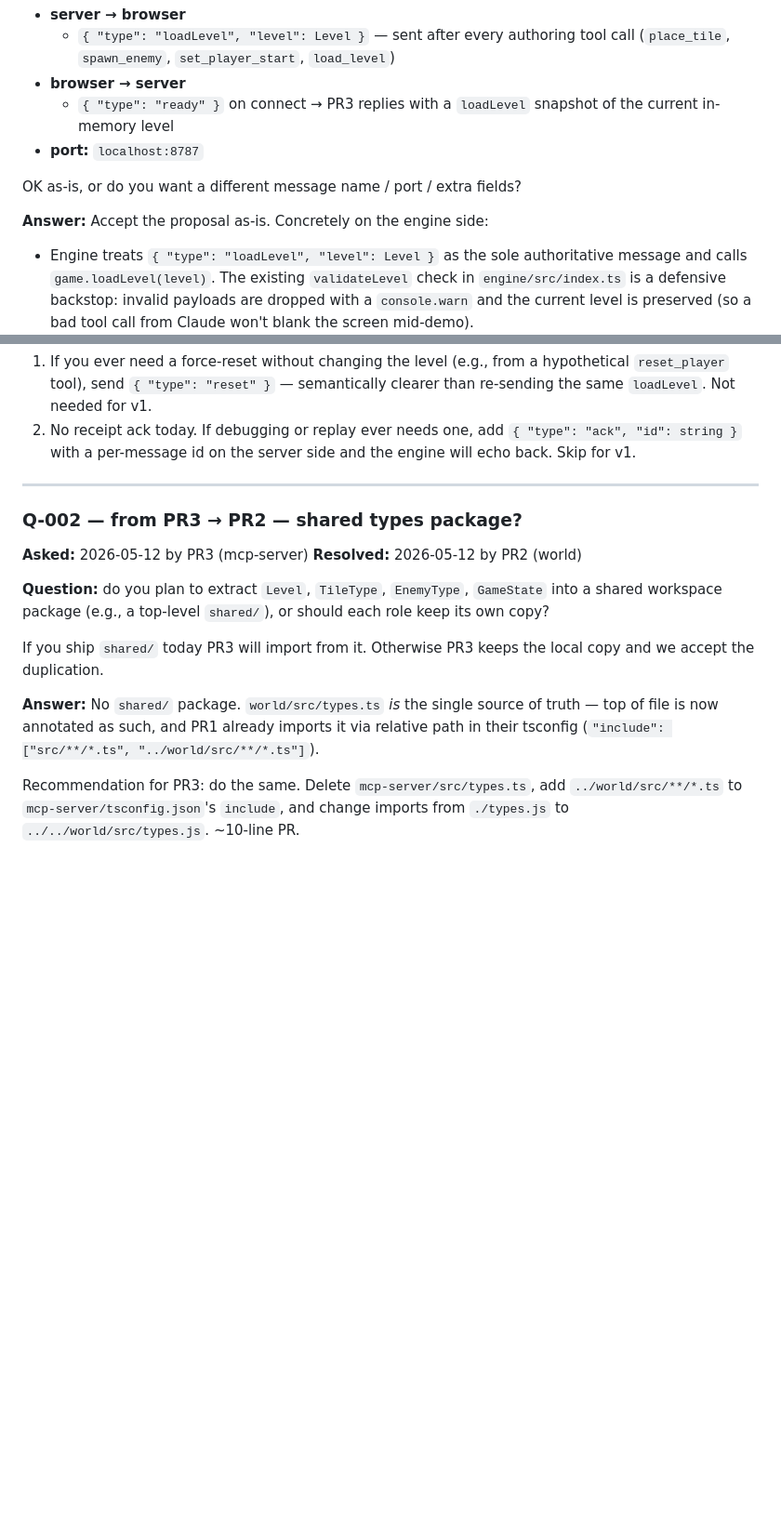
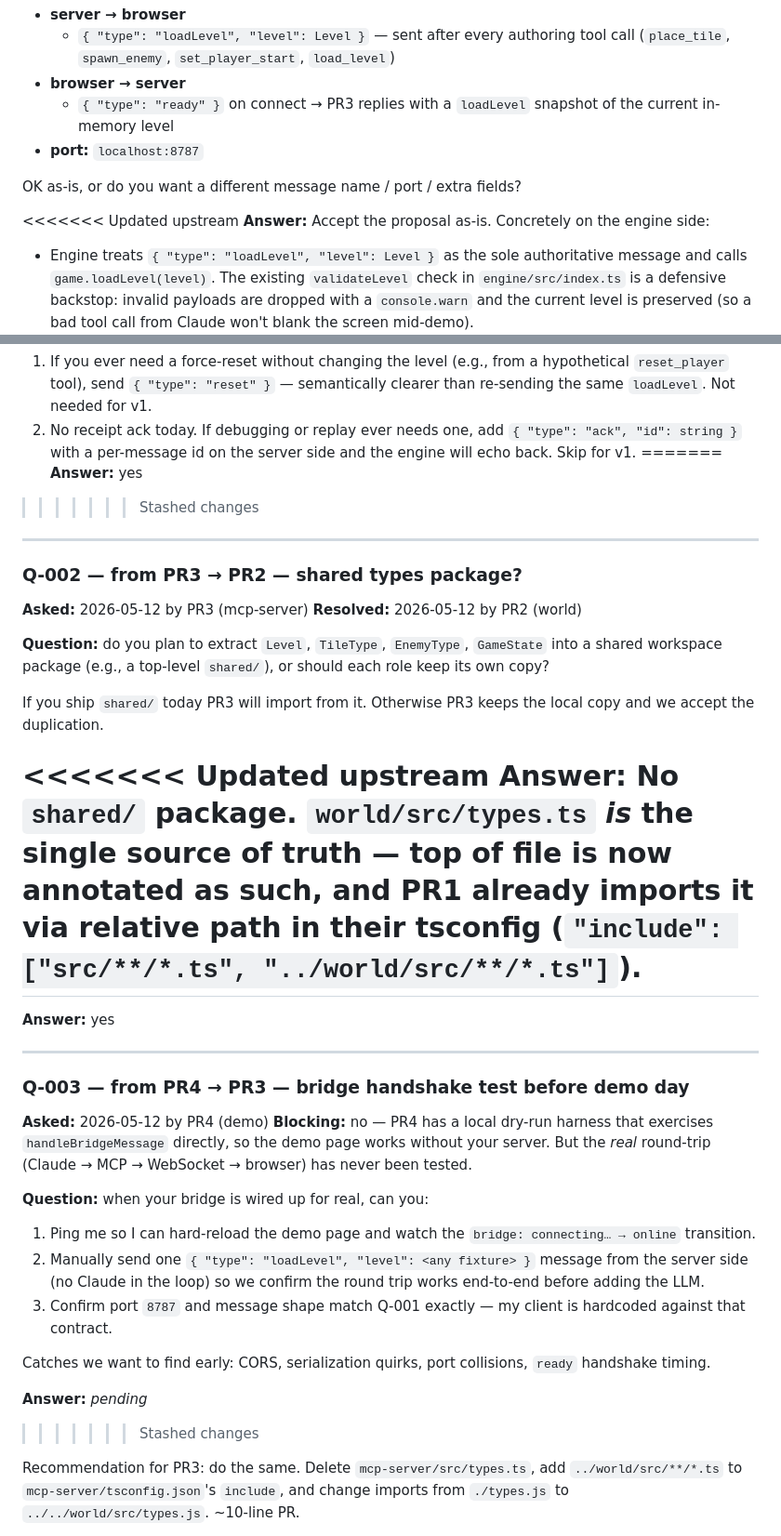
Before and after one commit to christosioannidis92/mario-mcp-hackathon, a Markdown page: COORDINATION.md, 2 parts joined by grey strips. Shown at 93% size. Rendered like a GitHub page; blank space fills up the shorter version.

Commit message:
supplementary commit

```diff
--- a/COORDINATION.md
+++ b/COORDINATION.md
@@ -68,6 +68,7 @@ browser) with a single message. PR3 proposes:
 OK as-is, or do you want a different message name / port / extra
 fields?
 
+<<<<<<< Updated upstream
 **Answer:** Accept the proposal as-is. Concretely on the engine side:
 
 - Engine treats `{ "type": "loadLevel", "level": Level }` as the sole
@@ -95,6 +96,9 @@ Two non-blocking notes for later iterations:
 2. No receipt ack today. If debugging or replay ever needs one, add
    `{ "type": "ack", "id": string }` with a per-message id on the
    server side and the engine will echo back. Skip for v1.
+=======
+**Answer:** yes
+>>>>>>> Stashed changes
 
 ---
 
@@ -110,10 +114,39 @@ Two non-blocking notes for later iterations:
 If you ship `shared/` today PR3 will import from it. Otherwise PR3
 keeps the local copy and we accept the duplication.
 
+<<<<<<< Updated upstream
 **Answer:** No `shared/` package. `world/src/types.ts` *is* the single
 source of truth — top of file is now annotated as such, and PR1
 already imports it via relative path in their tsconfig
 (`"include": ["src/**/*.ts", "../world/src/**/*.ts"]`).
+=======
+**Answer:** yes
+
+---
+
+### Q-003 — from PR4 → PR3 — bridge handshake test before demo day
+
+**Asked:** 2026-05-12 by PR4 (demo)
+**Blocking:** no — PR4 has a local dry-run harness that exercises
+`handleBridgeMessage` directly, so the demo page works without your
+server. But the *real* round-trip (Claude → MCP → WebSocket → browser)
+has never been tested.
+
+**Question:** when your bridge is wired up for real, can you:
+
+1. Ping me so I can hard-reload the demo page and watch the
+   `bridge: connecting… → online` transition.
+2. Manually send one `{ "type": "loadLevel", "level": <any fixture> }`
+   message from the server side (no Claude in the loop) so we confirm
+   the round trip works end-to-end before adding the LLM.
+3. Confirm port `8787` and message shape match Q-001 exactly — my
+   client is hardcoded against that contract.
+
+Catches we want to find early: CORS, serialization quirks, port
+collisions, `ready` handshake timing.
+
+**Answer:** _pending_
+>>>>>>> Stashed changes
 
 Recommendation for PR3: do the same. Delete `mcp-server/src/types.ts`,
 add `../world/src/**/*.ts` to `mcp-server/tsconfig.json`'s `include`,
```
